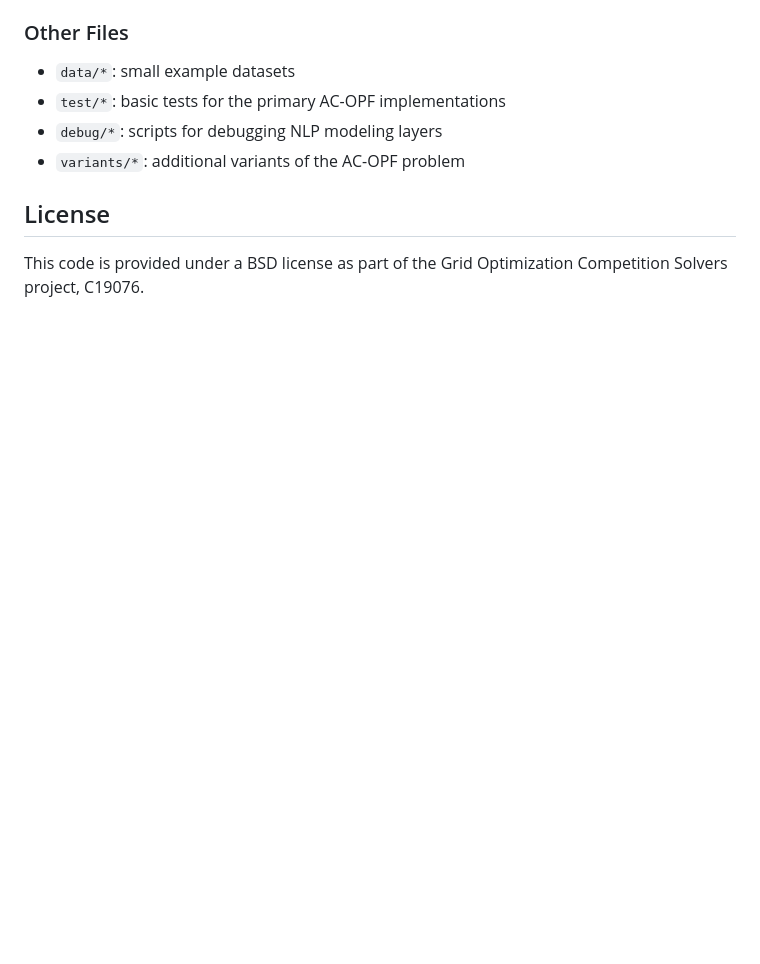
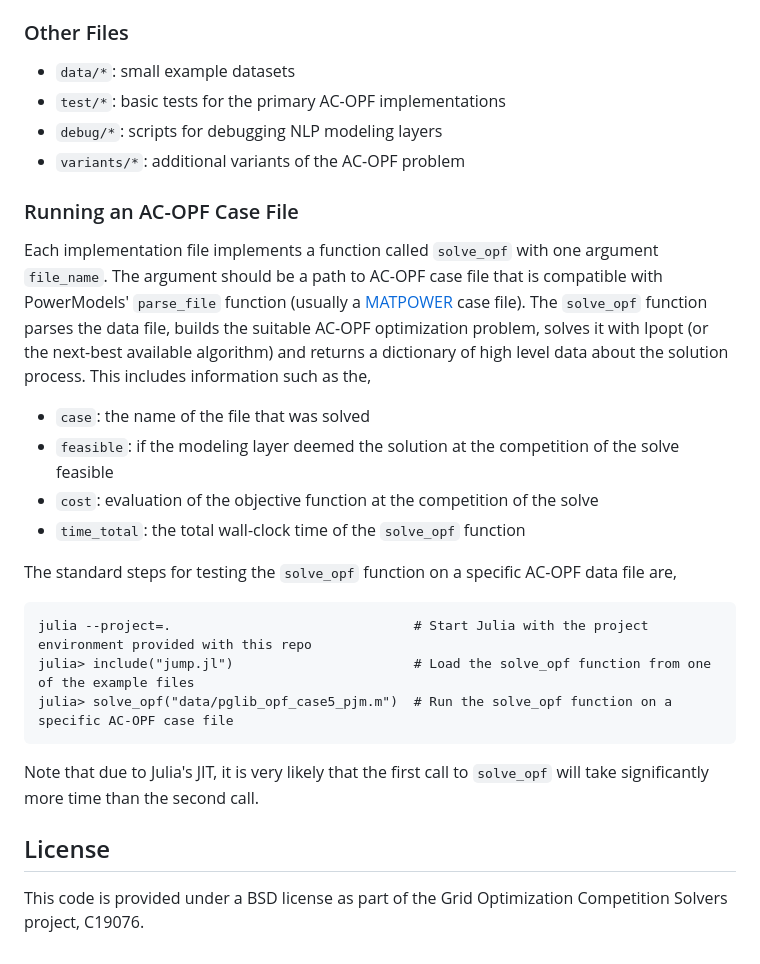
Before and after one commit to lanl-ansi/rosetta-opf, a Markdown page: README.md, the part around the change. Rendered like a GitHub page; blank space fills up the shorter version.

Commit message:
document how to run single cases in the readme

````diff
--- a/README.md
+++ b/README.md
@@ -50,6 +50,23 @@ Consequently, there is some code replication between implementations.
 - `debug/*`: scripts for debugging NLP modeling layers
 - `variants/*`: additional variants of the AC-OPF problem
 
+### Running an AC-OPF Case File
+
+Each implementation file implements a function called `solve_opf` with one argument `file_name`. The argument should be a path to AC-OPF case file that is compatible with PowerModels' `parse_file` function (usually a [MATPOWER](https://matpower.org/) case file). The `solve_opf` function parses the data file, builds the suitable AC-OPF optimization problem, solves it with Ipopt (or the next-best available algorithm) and returns a dictionary of high level data about the solution process. This includes information such as the,
+- `case`: the name of the file that was solved
+- `feasible`: if the modeling layer deemed the solution at the competition of the solve feasible
+- `cost`: evaluation of the objective function at the competition of the solve
+- `time_total`: the total wall-clock time of the `solve_opf` function
+
+The standard steps for testing the `solve_opf` function on a specific AC-OPF data file are,
+```
+julia --project=.                               # Start Julia with the project environment provided with this repo
+julia> include("jump.jl")                       # Load the solve_opf function from one of the example files
+julia> solve_opf("data/pglib_opf_case5_pjm.m")  # Run the solve_opf function on a specific AC-OPF case file
+```
+Note that due to Julia's JIT, it is very likely that the first call to `solve_opf` will take significantly more time than the second call.
+
+
 ## License
 
 This code is provided under a BSD license as part of the Grid Optimization Competition Solvers project, C19076.
````
